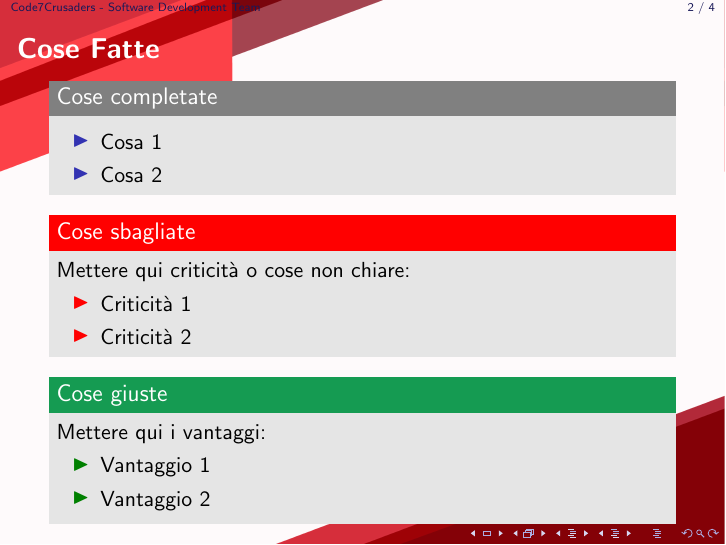
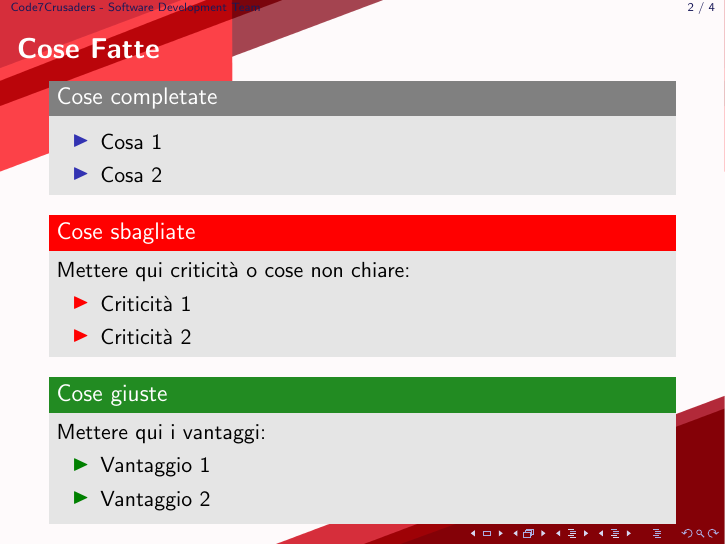
Before and after one commit to Code7Crusaders/docs, LaTeX slides (src/templateC7C/slide.tex): page 2 of 4. Compiled offline with pdfLaTeX.

Commit message:
aggiunto colore ForestGreen su slide header

```diff
--- a/src/templateC7C/slide.tex
+++ b/src/templateC7C/slide.tex
@@ -21,6 +21,8 @@
 \setbeamertemplate{background}{
   \includegraphics[width=\paperwidth,height=\paperheight]{../img/background.png}
 }
+
+\definecolor{ForestGreen}{RGB}{34,139,34}
 
 % Title customization for contrast
 \setbeamercolor{frametitle}{fg=white} % White text, blue background
```
